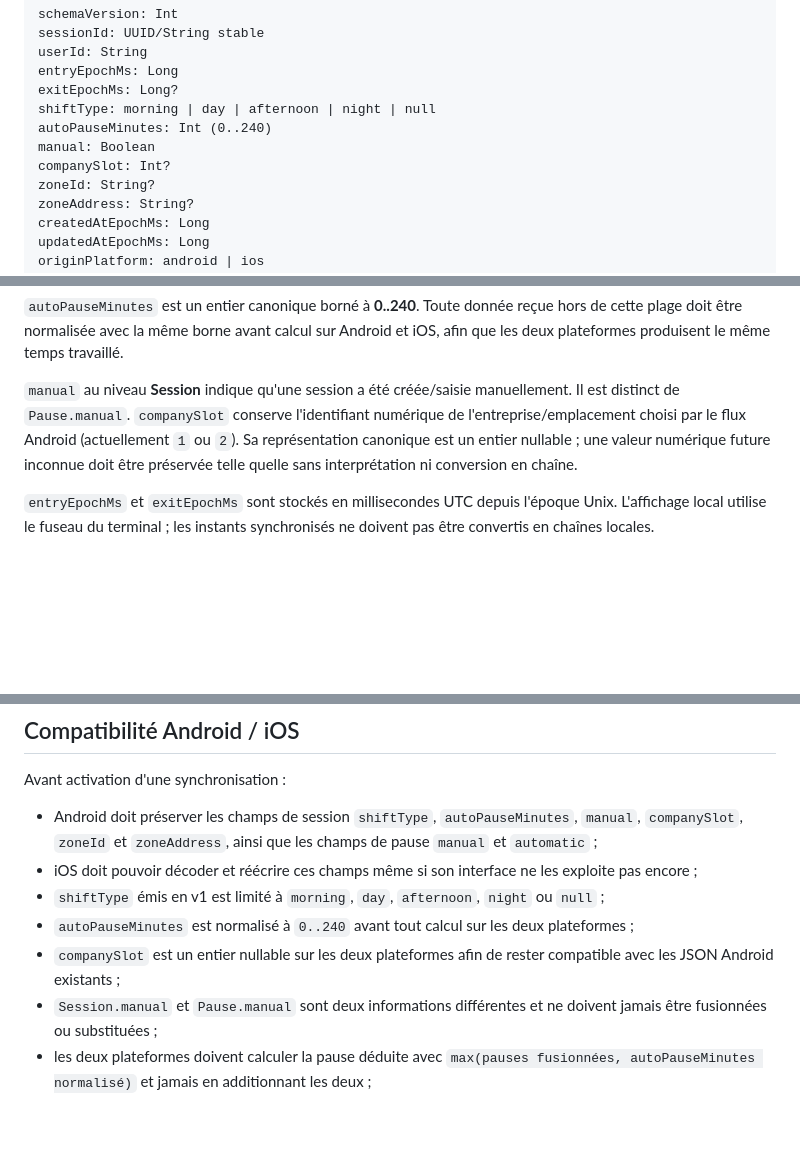
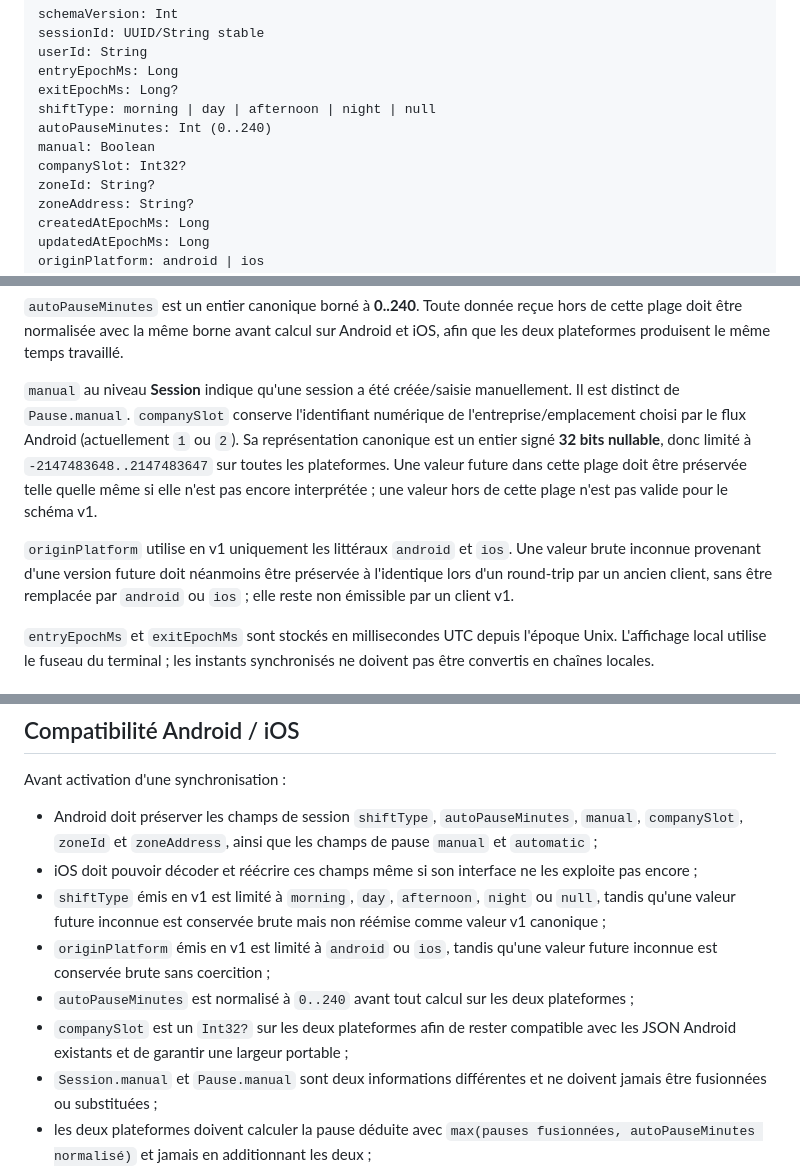
Before and after one commit to amaurygiboudot-arch/Pointage-travail, a Markdown page: docs/POINTAGE_SYNC_SCHEMA_V1.md, 3 parts joined by grey strips. Drawn GitHub-style; blank space fills up the shorter version.

Commit message:
Tighten portable sync schema types

```diff
--- a/docs/POINTAGE_SYNC_SCHEMA_V1.md
+++ b/docs/POINTAGE_SYNC_SCHEMA_V1.md
@@ -21,7 +21,7 @@ exitEpochMs: Long?
 shiftType: morning | day | afternoon | night | null
 autoPauseMinutes: Int (0..240)
 manual: Boolean
-companySlot: Int?
+companySlot: Int32?
 zoneId: String?
 zoneAddress: String?
 createdAtEpochMs: Long
@@ -35,7 +35,9 @@ pauses: [Pause]
 
 `autoPauseMinutes` est un entier canonique borné à **0..240**. Toute donnée reçue hors de cette plage doit être normalisée avec la même borne avant calcul sur Android et iOS, afin que les deux plateformes produisent le même temps travaillé.
 
-`manual` au niveau **Session** indique qu'une session a été créée/saisie manuellement. Il est distinct de `Pause.manual`. `companySlot` conserve l'identifiant numérique de l'entreprise/emplacement choisi par le flux Android (actuellement `1` ou `2`). Sa représentation canonique est un entier nullable ; une valeur numérique future inconnue doit être préservée telle quelle sans interprétation ni conversion en chaîne.
+`manual` au niveau **Session** indique qu'une session a été créée/saisie manuellement. Il est distinct de `Pause.manual`. `companySlot` conserve l'identifiant numérique de l'entreprise/emplacement choisi par le flux Android (actuellement `1` ou `2`). Sa représentation canonique est un entier signé **32 bits nullable**, donc limité à `-2147483648..2147483647` sur toutes les plateformes. Une valeur future dans cette plage doit être préservée telle quelle même si elle n'est pas encore interprétée ; une valeur hors de cette plage n'est pas valide pour le schéma v1.
+
+`originPlatform` utilise en v1 uniquement les littéraux `android` et `ios`. Une valeur brute inconnue provenant d'une version future doit néanmoins être préservée à l'identique lors d'un round-trip par un ancien client, sans être remplacée par `android` ou `ios` ; elle reste non émissible par un client v1.
 
 `entryEpochMs` et `exitEpochMs` sont stockés en millisecondes UTC depuis l'époque Unix. L'affichage local utilise le fuseau du terminal ; les instants synchronisés ne doivent pas être convertis en chaînes locales.
 
@@ -72,9 +74,10 @@ Avant activation d'une synchronisation :
 
 - Android doit préserver les champs de session `shiftType`, `autoPauseMinutes`, `manual`, `companySlot`, `zoneId` et `zoneAddress`, ainsi que les champs de pause `manual` et `automatic` ;
 - iOS doit pouvoir décoder et réécrire ces champs même si son interface ne les exploite pas encore ;
-- `shiftType` émis en v1 est limité à `morning`, `day`, `afternoon`, `night` ou `null` ;
+- `shiftType` émis en v1 est limité à `morning`, `day`, `afternoon`, `night` ou `null`, tandis qu'une valeur future inconnue est conservée brute mais non réémise comme valeur v1 canonique ;
+- `originPlatform` émis en v1 est limité à `android` ou `ios`, tandis qu'une valeur future inconnue est conservée brute sans coercition ;
 - `autoPauseMinutes` est normalisé à `0..240` avant tout calcul sur les deux plateformes ;
-- `companySlot` est un entier nullable sur les deux plateformes afin de rester compatible avec les JSON Android existants ;
+- `companySlot` est un `Int32?` sur les deux plateformes afin de rester compatible avec les JSON Android existants et de garantir une largeur portable ;
 - `Session.manual` et `Pause.manual` sont deux informations différentes et ne doivent jamais être fusionnées ou substituées ;
 - les deux plateformes doivent calculer la pause déduite avec `max(pauses fusionnées, autoPauseMinutes normalisé)` et jamais en additionnant les deux ;
 - les champs inconnus d'une version plus récente ne doivent pas être supprimés par un ancien client ;
```
